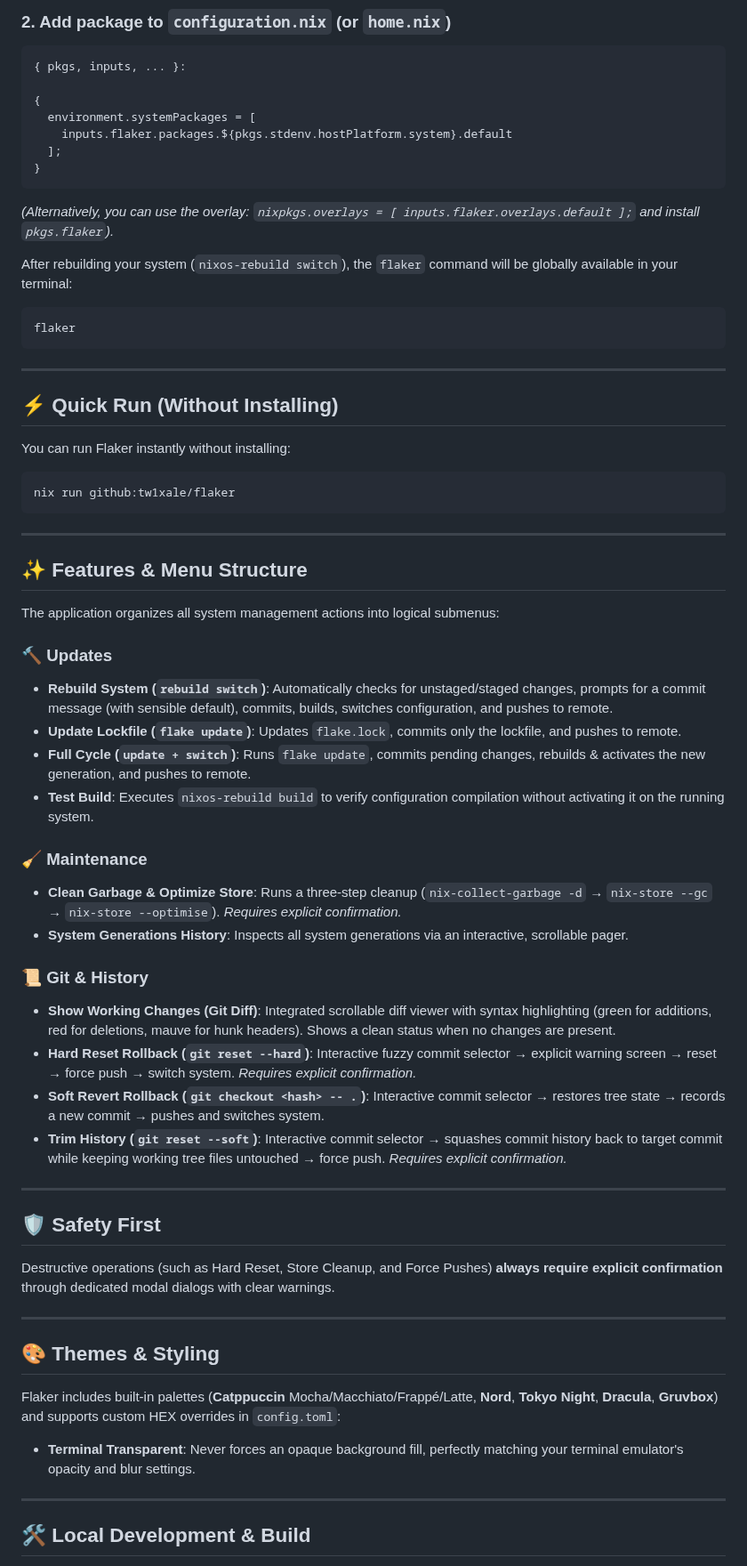
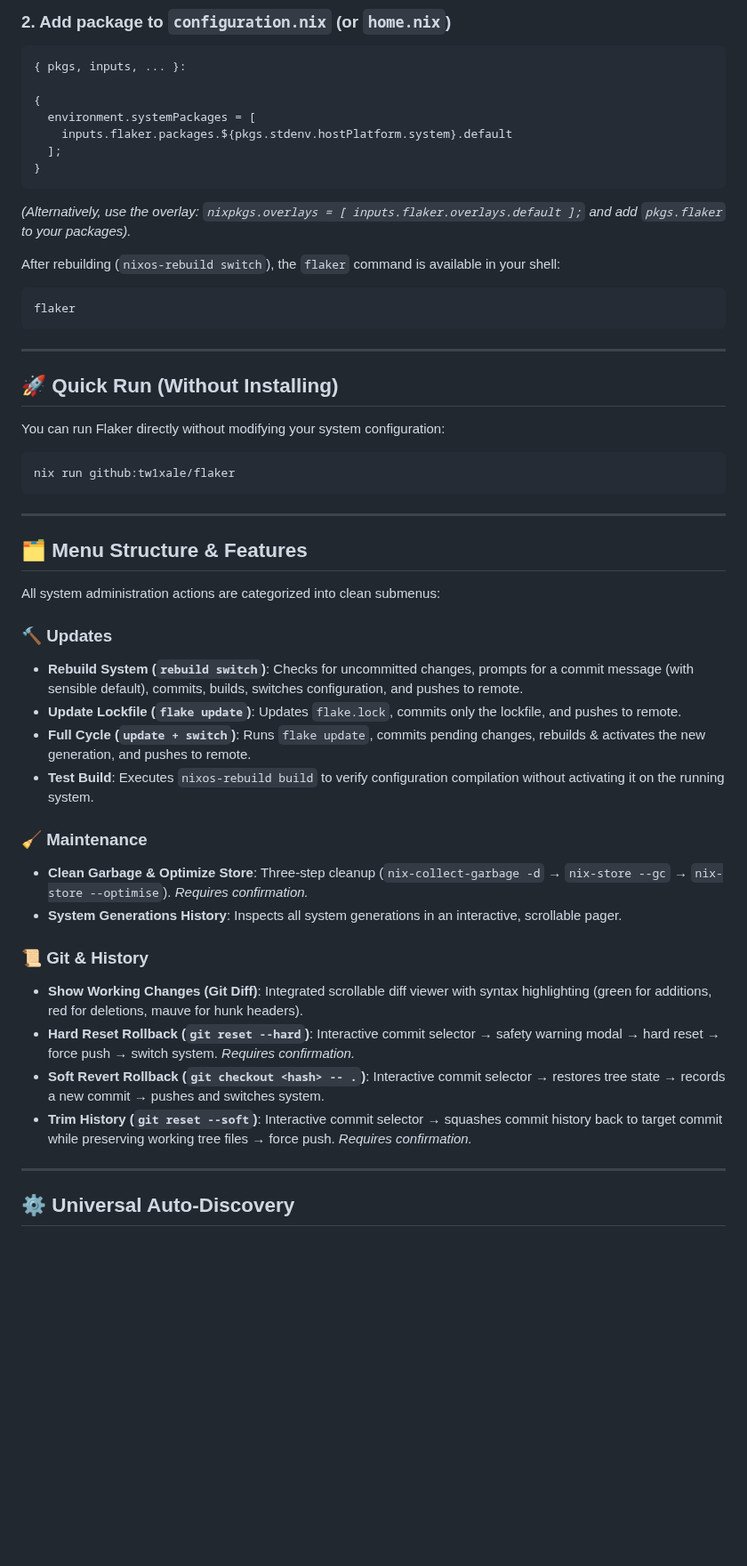
Before and after one commit to tw1xale/flaker, a Markdown page: README.md, the part around one of its changes. Shown at 89% size. Drawn GitHub-style; blank space fills up the shorter version.

````diff
--- a/README.md
+++ b/README.md
@@ -45,9 +83,9 @@ Add Flaker to your `inputs`:
 }
 ```
 
-*(Alternatively, you can use the overlay: `nixpkgs.overlays = [ inputs.flaker.overlays.default ];` and install `pkgs.flaker`).*
+*(Alternatively, use the overlay: `nixpkgs.overlays = [ inputs.flaker.overlays.default ];` and add `pkgs.flaker` to your packages).*
 
-After rebuilding your system (`nixos-rebuild switch`), the `flaker` command will be globally available in your terminal:
+After rebuilding (`nixos-rebuild switch`), the `flaker` command is available in your shell:
 
 ```bash
 flaker
@@ -55,9 +93,9 @@ flaker
 
 ---
 
-## ⚡ Quick Run (Without Installing)
+## 🚀 Quick Run (Without Installing)
 
-You can run Flaker instantly without installing:
+You can run Flaker directly without modifying your system configuration:
 
 ```bash
 nix run github:tw1xale/flaker
@@ -65,41 +103,27 @@ nix run github:tw1xale/flaker
 
 ---
 
-## ✨ Features & Menu Structure
+## 🗂️ Menu Structure & Features
 
-The application organizes all system management actions into logical submenus:
+All system administration actions are categorized into clean submenus:
 
 ### 🔨 Updates
-- **Rebuild System (`rebuild switch`)**: Automatically checks for unstaged/staged changes, prompts for a commit message (with sensible default), commits, builds, switches configuration, and pushes to remote.
+- **Rebuild System (`rebuild switch`)**: Checks for uncommitted changes, prompts for a commit message (with sensible default), commits, builds, switches configuration, and pushes to remote.
 - **Update Lockfile (`flake update`)**: Updates `flake.lock`, commits only the lockfile, and pushes to remote.
 - **Full Cycle (`update + switch`)**: Runs `flake update`, commits pending changes, rebuilds & activates the new generation, and pushes to remote.
 - **Test Build**: Executes `nixos-rebuild build` to verify configuration compilation without activating it on the running system.
 
 ### 🧹 Maintenance
-- **Clean Garbage & Optimize Store**: Runs a three-step cleanup (`nix-collect-garbage -d` → `nix-store --gc` → `nix-store --optimise`). *Requires explicit confirmation.*
-- **System Generations History**: Inspects all system generations via an interactive, scrollable pager.
+- **Clean Garbage & Optimize Store**: Three-step cleanup (`nix-collect-garbage -d` → `nix-store --gc` → `nix-store --optimise`). *Requires confirmation.*
+- **System Generations History**: Inspects all system generations in an interactive, scrollable pager.
 
 ### 📜 Git & History
-- **Show Working Changes (Git Diff)**: Integrated scrollable diff viewer with syntax highlighting (green for additions, red for deletions, mauve for hunk headers). Shows a clean status when no changes are present.
-- **Hard Reset Rollback (`git reset --hard`)**: Interactive fuzzy commit selector → explicit warning screen → reset → force push → switch system. *Requires explicit confirmation.*
+- **Show Working Changes (Git Diff)**: Integrated scrollable diff viewer with syntax highlighting (green for additions, red for deletions, mauve for hunk headers).
+- **Hard Reset Rollback (`git reset --hard`)**: Interactive commit selector → safety warning modal → hard reset → force push → switch system. *Requires confirmation.*
 - **Soft Revert Rollback (`git checkout <hash> -- .`)**: Interactive commit selector → restores tree state → records a new commit → pushes and switches system.
-- **Trim History (`git reset --soft`)**: Interactive commit selector → squashes commit history back to target commit while keeping working tree files untouched → force push. *Requires explicit confirmation.*
+- **Trim History (`git reset --soft`)**: Interactive commit selector → squashes commit history back to target commit while preserving working tree files → force push. *Requires confirmation.*
 
 ---
 
-## 🛡️ Safety First
+## ⚙️ Universal Auto-Discovery
 
-Destructive operations (such as Hard Reset, Store Cleanup, and Force Pushes) **always require explicit confirmation** through dedicated modal dialogs with clear warnings.
-
----
-
-## 🎨 Themes & Styling
-
-Flaker includes built-in palettes (**Catppuccin** Mocha/Macchiato/Frappé/Latte, **Nord**, **Tokyo Night**, **Dracula**, **Gruvbox**) and supports custom HEX overrides in `config.toml`:
-
-- **Terminal Transparent**: Never forces an opaque background fill, perfectly matching your terminal emulator's opacity and blur settings.
-
----
-
-## 🛠️ Local Development & Build
-
````
Also changed, not shown: other parts of README.md (+62 -29 lines), assets/gruvbox.png (added), assets/latte.png (added), assets/nonbuttons.png (added), assets/nord.png (added), 1 other file.
